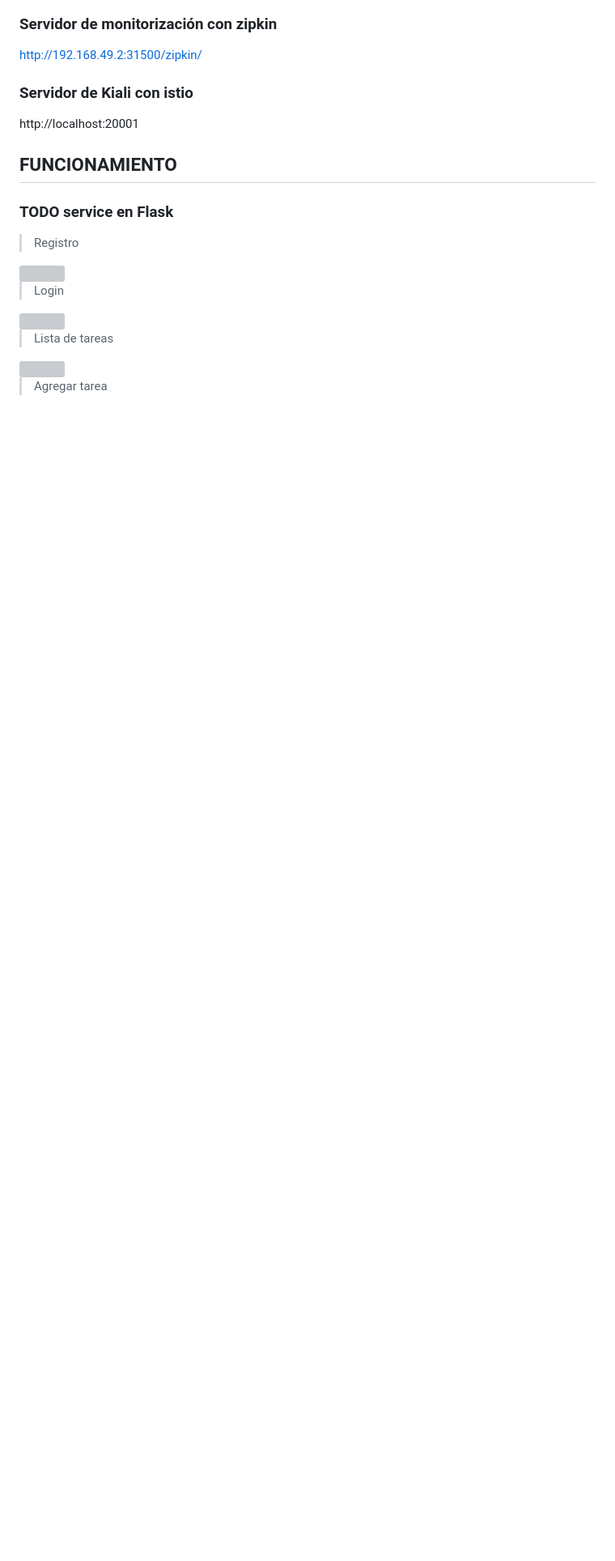
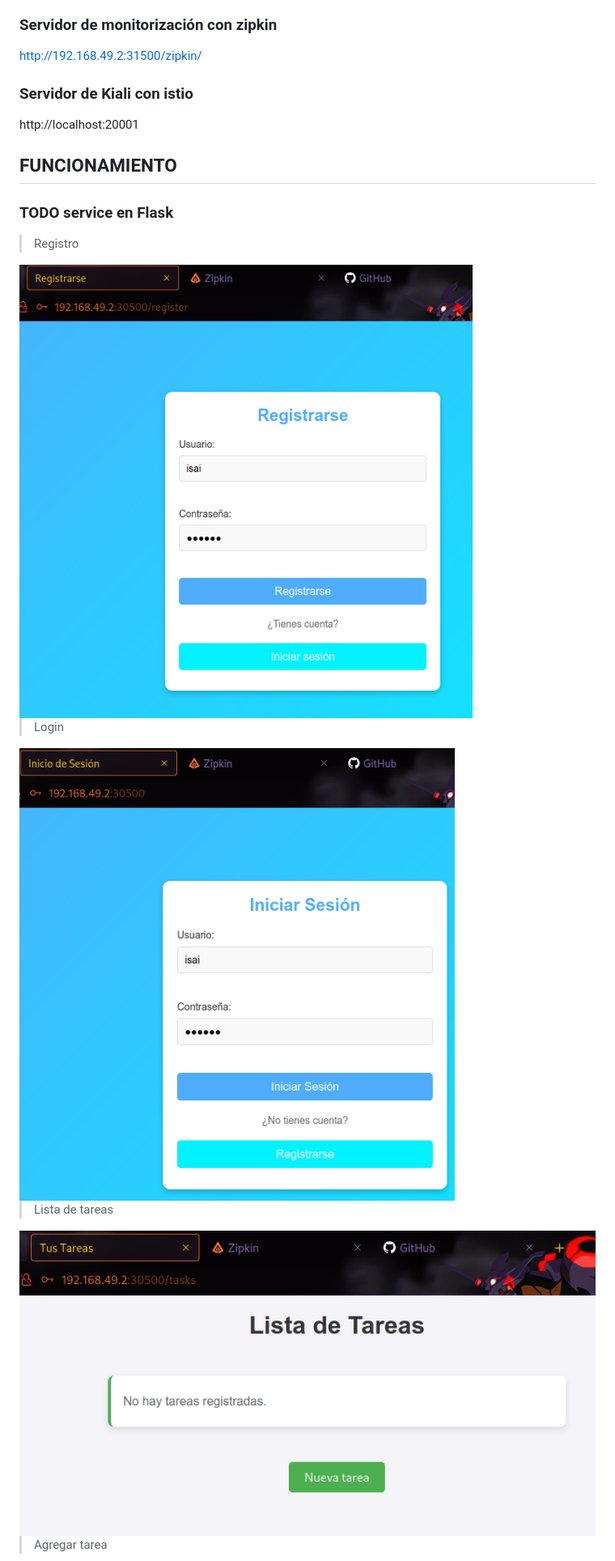
Before and after one commit to FernandoRizo/TOLERANTE_A_FALLAS, a Markdown page: README.md, the part around one of its changes. Shown at 81% size. Drawn GitHub-style; blank space fills up the shorter version; grey boxes are pictures that could not be loaded.

```diff
--- a/README.md
+++ b/README.md
@@ -64,12 +64,12 @@ http://localhost:20001
 
 ### TODO service en Flask
 >Registro
-<img src=""/>
+<img src="https://github.com/FernandoRizo/TOLERANTE_A_FALLAS/blob/main/images/2_register.png?raw=true"/>
 
 >Login
-<img src=""/>
+<img src="https://github.com/FernandoRizo/TOLERANTE_A_FALLAS/blob/main/images/3_login_con_usuario.png?raw=true"/>
 
 >Lista de tareas
-<img src=""/>
+<img src="https://github.com/FernandoRizo/TOLERANTE_A_FALLAS/blob/main/images/4_lista_tareas.png?raw=true"/>
 
 >Agregar tarea
```
Also changed, not shown: other parts of README.md (+11 -11 lines).
